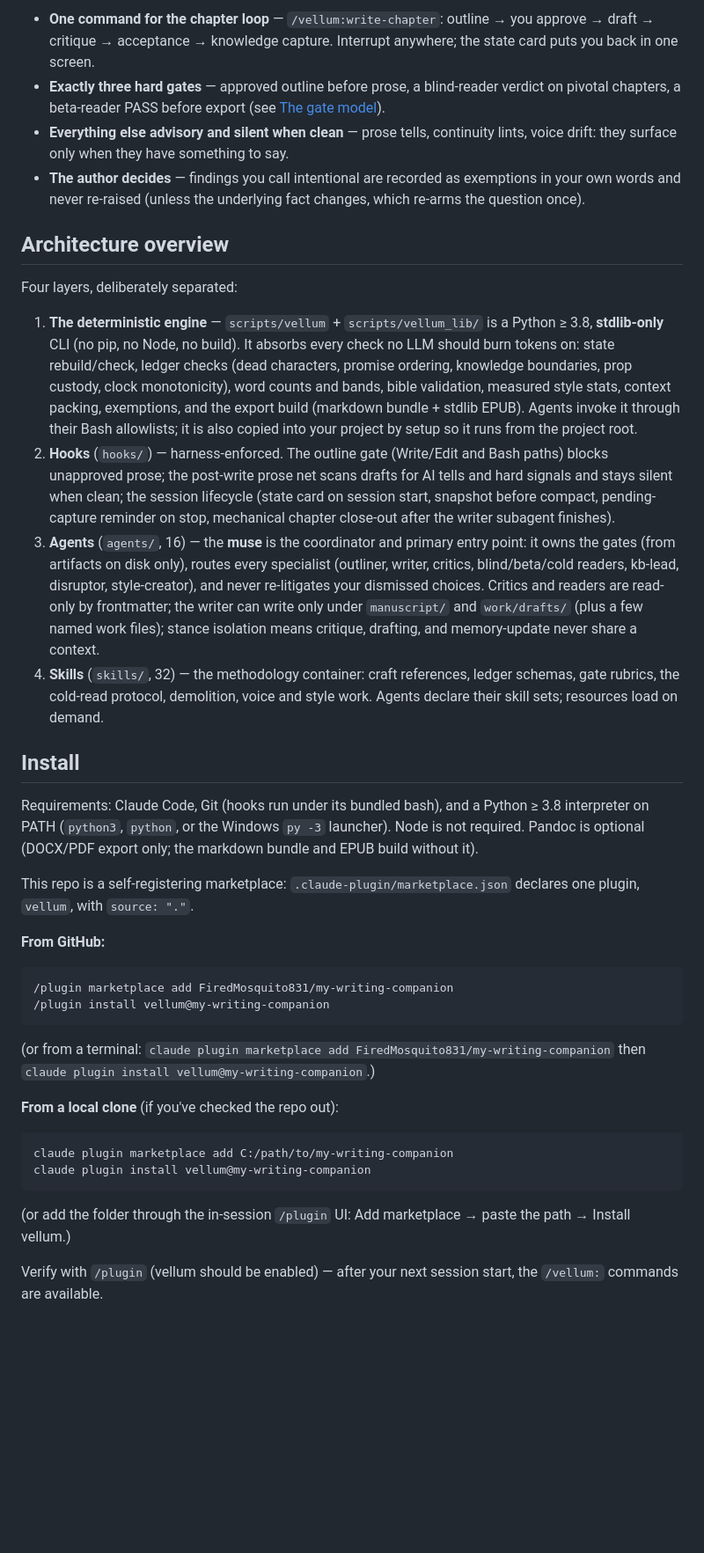
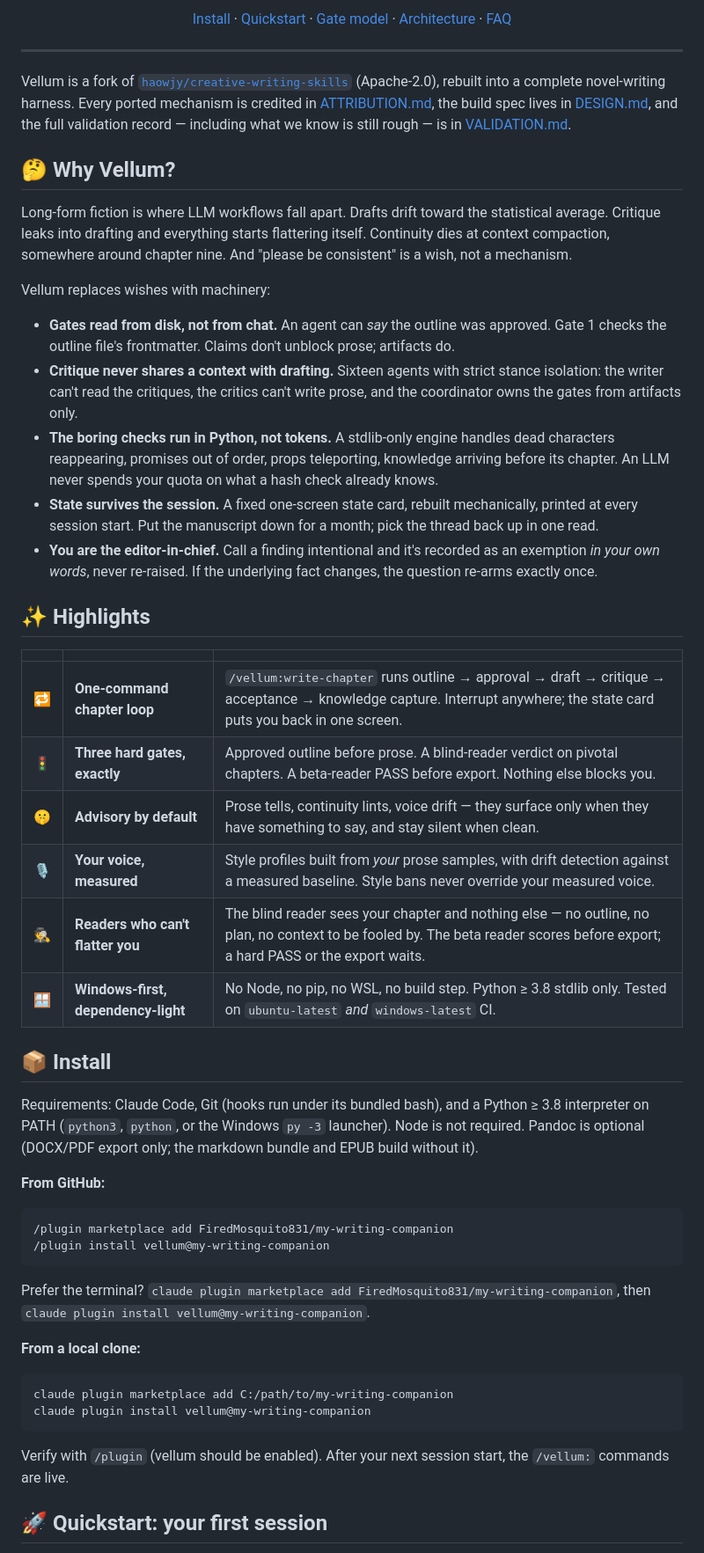
Before and after one commit to FiredMosquito831/my-writing-companion, a Markdown page: README.md, the part around one of its changes. Shown at 88% size. Rendered like a GitHub page; blank space fills up the shorter version.

````diff
--- a/README.md
+++ b/README.md
@@ -10,23 +15,38 @@ Vellum sits between you and your manuscript the way a good first reader and a co
 
-- **One command for the chapter loop** — `/vellum:write-chapter`: outline → you approve → draft → critique → acceptance → knowledge capture. Interrupt anywhere; the state card puts you back in one screen.
-- **Exactly three hard gates** — approved outline before prose, a blind-reader verdict on pivotal chapters, a beta-reader PASS before export (see [The gate model](#the-gate-model)).
-- **Everything else advisory and silent when clean** — prose tells, continuity lints, voice drift: they surface only when they have something to say.
-- **The author decides** — findings you call intentional are recorded as exemptions in your own words and never re-raised (unless the underlying fact changes, which re-arms the question once).
+[Install](#-install) · [Quickstart](#-quickstart-your-first-session) · [Gate model](#-the-gate-model) · [Architecture](#️-architecture) · [FAQ](#-faq)
 
-## Architecture overview
+</div>
 
-Four layers, deliberately separated:
+---
 
-1. **The deterministic engine** — `scripts/vellum` + `scripts/vellum_lib/` is a Python ≥ 3.8, **stdlib-only** CLI (no pip, no Node, no build). It absorbs every check no LLM should burn tokens on: state rebuild/check, ledger checks (dead characters, promise ordering, knowledge boundaries, prop custody, clock monotonicity), word counts and bands, bible validation, measured style stats, context packing, exemptions, and the export build (markdown bundle + stdlib EPUB). Agents invoke it through their Bash allowlists; it is also copied into your project by setup so it runs from the project root.
-2. **Hooks** (`hooks/`) — harness-enforced. The outline gate (Write/Edit and Bash paths) blocks unapproved prose; the post-write prose net scans drafts for AI tells and hard signals and stays silent when clean; the session lifecycle (state card on session start, snapshot before compact, pending-capture reminder on stop, mechanical chapter close-out after the writer subagent finishes).
-3. **Agents** (`agents/`, 16) — the **muse** is the coordinator and primary entry point: it owns the gates (from artifacts on disk only), routes every specialist (outliner, writer, critics, blind/beta/cold readers, kb-lead, disruptor, style-creator), and never re-litigates your dismissed choices. Critics and readers are read-only by frontmatter; the writer can write only under `manuscript/` and `work/drafts/` (plus a few named work files); stance isolation means critique, drafting, and memory-update never share a context.
-4. **Skills** (`skills/`, 32) — the methodology container: craft references, ledger schemas, gate rubrics, the cold-read protocol, demolition, voice and style work. Agents declare their skill sets; resources load on demand.
+Vellum is a fork of [`haowjy/creative-writing-skills`](https://github.com/haowjy/creative-writing-skills) (Apache-2.0), rebuilt into a complete novel-writing harness. Every ported mechanism is credited in [ATTRIBUTION.md](ATTRIBUTION.md), the build spec lives in [DESIGN.md](DESIGN.md), and the full validation record — including what we know is still rough — is in [VALIDATION.md](VALIDATION.md).
 
-## Install
+## 🤔 Why Vellum?
+
+Long-form fiction is where LLM workflows fall apart. Drafts drift toward the statistical average. Critique leaks into drafting and everything starts flattering itself. Continuity dies at context compaction, somewhere around chapter nine. And "please be consistent" is a wish, not a mechanism.
+
+Vellum replaces wishes with machinery:
+
+- **Gates read from disk, not from chat.** An agent can *say* the outline was approved. Gate 1 checks the outline file's frontmatter. Claims don't unblock prose; artifacts do.
+- **Critique never shares a context with drafting.** Sixteen agents with strict stance isolation: the writer can't read the critiques, the critics can't write prose, and the coordinator owns the gates from artifacts only.
+- **The boring checks run in Python, not tokens.** A stdlib-only engine handles dead characters reappearing, promises out of order, props teleporting, knowledge arriving before its chapter. An LLM never spends your quota on what a hash check already knows.
+- **State survives the session.** A fixed one-screen state card, rebuilt mechanically, printed at every session start. Put the manuscript down for a month; pick the thread back up in one read.
+- **You are the editor-in-chief.** Call a finding intentional and it's recorded as an exemption *in your own words*, never re-raised. If the underlying fact changes, the question re-arms exactly once.
+
+## ✨ Highlights
+
+| | | |
+|---|---|---|
+| 🔁 | **One-command chapter loop** | `/vellum:write-chapter` runs outline → approval → draft → critique → acceptance → knowledge capture. Interrupt anywhere; the state card puts you back in one screen. |
+| 🚦 | **Three hard gates, exactly** | Approved outline before prose. A blind-reader verdict on pivotal chapters. A beta-reader PASS before export. Nothing else blocks you. |
+| 🤫 | **Advisory by default** | Prose tells, continuity lints, voice drift — they surface only when they have something to say, and stay silent when clean. |
+| 🎙️ | **Your voice, measured** | Style profiles built from *your* prose samples, with drift detection against a measured baseline. Style bans never override your measured voice. |
+| 🕵️ | **Readers who can't flatter you** | The blind reader sees your chapter and nothing else — no outline, no plan, no context to be fooled by. The beta reader scores before export; a hard PASS or the export waits. |
+| 🪟 | **Windows-first, dependency-light** | No Node, no pip, no WSL, no build step. Python ≥ 3.8 stdlib only. Tested on `ubuntu-latest` *and* `windows-latest` CI. |
+
+## 📦 Install
 
 Requirements: Claude Code, Git (hooks run under its bundled bash), and a Python ≥ 3.8 interpreter on PATH (`python3`, `python`, or the Windows `py -3` launcher). Node is not required. Pandoc is optional (DOCX/PDF export only; the markdown bundle and EPUB build without it).
-
-This repo is a self-registering marketplace: `.claude-plugin/marketplace.json` declares one plugin, `vellum`, with `source: "."`.
 
 **From GitHub:**
 
@@ -35,16 +55,16 @@ This repo is a self-registering marketplace: `.claude-plugin/marketplace.json` d
 /plugin install vellum@my-writing-companion
 ```
 
-(or from a terminal: `claude plugin marketplace add FiredMosquito831/my-writing-companion` then `claude plugin install vellum@my-writing-companion`.)
+Prefer the terminal? `claude plugin marketplace add FiredMosquito831/my-writing-companion`, then `claude plugin install vellum@my-writing-companion`.
 
-**From a local clone** (if you've checked the repo out):
+**From a local clone:**
 
 ```
 claude plugin marketplace add C:/path/to/my-writing-companion
 claude plugin install vellum@my-writing-companion
 ```
 
-(or add the folder through the in-session `/plugin` UI: Add marketplace → paste the path → Install vellum.)
+Verify with `/plugin` (vellum should be enabled). After your next session start, the `/vellum:` commands are live.
 
-Verify with `/plugin` (vellum should be enabled) — after your next session start, the `/vellum:` commands are available.
+## 🚀 Quickstart: your first session
 
````
Also changed, not shown: other parts of README.md (+79 -42 lines).
